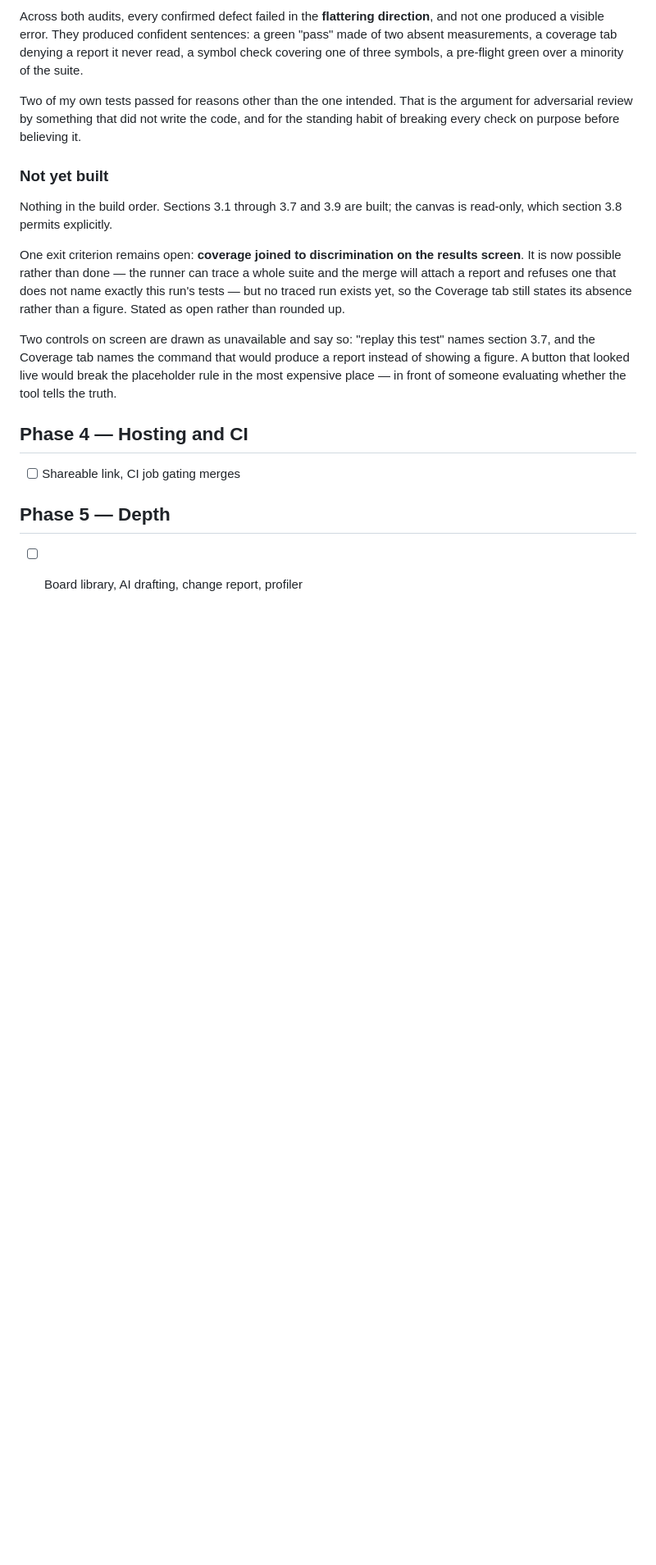
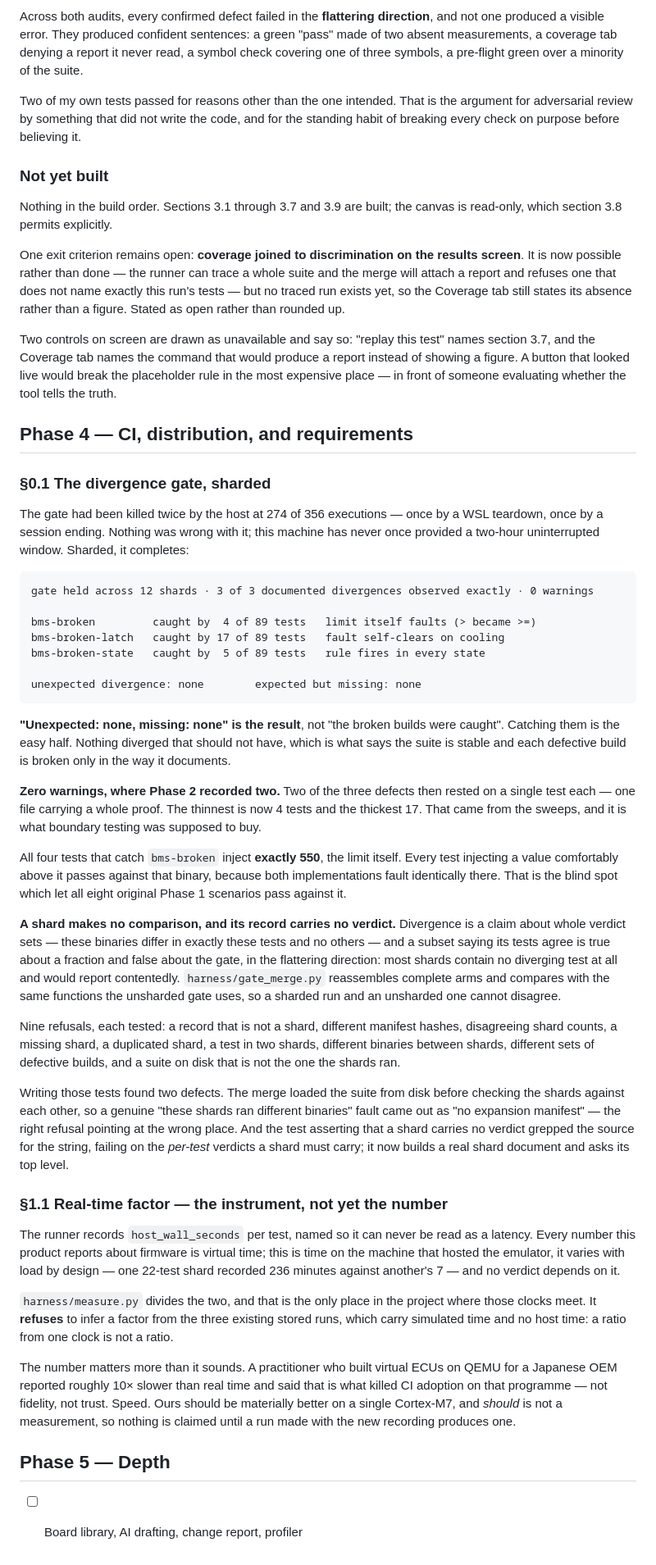
Before and after one commit to Dawar13/Adamas_V1, a Markdown page: docs/STATUS.md, the part around the change. Shown at 82% size. GitHub-like rendering; blank space fills up the shorter version.

Commit message:
The gate held across twelve shards, and what "held" actually means
    gate held across 12 shards · 3 of 3 documented divergences observed
    exactly · 0 warnings

    bms-broken         caught by  4 of 89 tests
    bms-broken-latch   caught by 17 of 89 tests
    bms-broken-state   caught by  5 of 89 tests

    unexpected divergence: none        expected but missing: none

The result is the last line, not the counts above it. Catching the defective
builds is the easy half; nothing diverging that should not have is what says the
suite is stable and each broken build is broken only in the way it documents.

ZERO WARNINGS, where Phase 2 recorded two. Two of the three defects then rested
on a single test each -- one file carrying a whole proof. The thinnest is now 4
and the thickest 17. That came from the sweeps, and it is what boundary testing
was supposed to buy.

All four tests catching bms-broken inject EXACTLY 550, the limit itself. Every
test injecting a value comfortably above it passes against that binary, because
both implementations fault identically there. That is the blind spot which let
all eight original Phase 1 scenarios pass against it, and it is why the gate
exists.

Phase 4 section 0.1 is closed: the job that had been killed twice by the host at
274 of 356 executions now completes as twelve short ones, and the merge refuses
nine ways to be handed something that is not one gate.

STATUS.md records it, along with the real-time-factor instrument: the runner now
records host_wall_seconds and measure.py divides the two clocks, refusing to
infer a factor from runs that carry only one of them. The number itself is not
claimed until a run produces it.

Co-Authored-By: Claude Opus 5 (1M context) <noreply@anthropic.com>

````diff
--- a/docs/STATUS.md
+++ b/docs/STATUS.md
@@ -879,9 +879,73 @@ section 3.7, and the Coverage tab names the command that would produce a report
 of showing a figure. A button that looked live would break the placeholder rule in the
 most expensive place — in front of someone evaluating whether the tool tells the truth.
 
-## Phase 4 — Hosting and CI
+## Phase 4 — CI, distribution, and requirements
 
-- [ ] Shareable link, CI job gating merges
+### §0.1 The divergence gate, sharded
+
+The gate had been killed twice by the host at 274 of 356 executions — once by a WSL
+teardown, once by a session ending. Nothing was wrong with it; this machine has never
+once provided a two-hour uninterrupted window. Sharded, it completes:
+
+```
+gate held across 12 shards · 3 of 3 documented divergences observed exactly · 0 warnings
+
+bms-broken         caught by  4 of 89 tests   limit itself faults (> became >=)
+bms-broken-latch   caught by 17 of 89 tests   fault self-clears on cooling
+bms-broken-state   caught by  5 of 89 tests   rule fires in every state
+
+unexpected divergence: none        expected but missing: none
+```
+
+**"Unexpected: none, missing: none" is the result**, not "the broken builds were caught".
+Catching them is the easy half. Nothing diverged that should not have, which is what says
+the suite is stable and each defective build is broken only in the way it documents.
+
+**Zero warnings, where Phase 2 recorded two.** Two of the three defects then rested on a
+single test each — one file carrying a whole proof. The thinnest is now 4 tests and the
+thickest 17. That came from the sweeps, and it is what boundary testing was supposed to buy.
+
+All four tests that catch `bms-broken` inject **exactly 550**, the limit itself. Every test
+injecting a value comfortably above it passes against that binary, because both
+implementations fault identically there. That is the blind spot which let all eight original
+Phase 1 scenarios pass against it.
+
+**A shard makes no comparison, and its record carries no verdict.** Divergence is a claim
+about whole verdict sets — these binaries differ in exactly these tests and no others — and
+a subset saying its tests agree is true about a fraction and false about the gate, in the
+flattering direction: most shards contain no diverging test at all and would report
+contentedly. `harness/gate_merge.py` reassembles complete arms and compares with the same
+functions the unsharded gate uses, so a sharded run and an unsharded one cannot disagree.
+
+Nine refusals, each tested: a record that is not a shard, different manifest hashes,
+disagreeing shard counts, a missing shard, a duplicated shard, a test in two shards,
+different binaries between shards, different sets of defective builds, and a suite on disk
+that is not the one the shards ran.
+
+Writing those tests found two defects. The merge loaded the suite from disk before checking
+the shards against each other, so a genuine "these shards ran different binaries" fault came
+out as "no expansion manifest" — the right refusal pointing at the wrong place. And the test
+asserting that a shard carries no verdict grepped the source for the string, failing on the
+*per-test* verdicts a shard must carry; it now builds a real shard document and asks its top
+level.
+
+### §1.1 Real-time factor — the instrument, not yet the number
+
+The runner records `host_wall_seconds` per test, named so it can never be read as a latency.
+Every number this product reports about firmware is virtual time; this is time on the machine
+that hosted the emulator, it varies with load by design — one 22-test shard recorded 236
+minutes against another's 7 — and no verdict depends on it.
+
+`harness/measure.py` divides the two, and that is the only place in the project where those
+clocks meet. It **refuses** to infer a factor from the three existing stored runs, which
+carry simulated time and no host time: a ratio from one clock is not a ratio.
+
+The number matters more than it sounds. A practitioner who built virtual ECUs on QEMU for a
+Japanese OEM reported roughly 10× slower than real time and said that is what killed CI
+adoption on that programme — not fidelity, not trust. Speed. Ours should be materially
+better on a single Cortex-M7, and *should* is not a measurement, so nothing is claimed until
+a run made with the new recording produces one.
+
 
 ## Phase 5 — Depth
 
````
